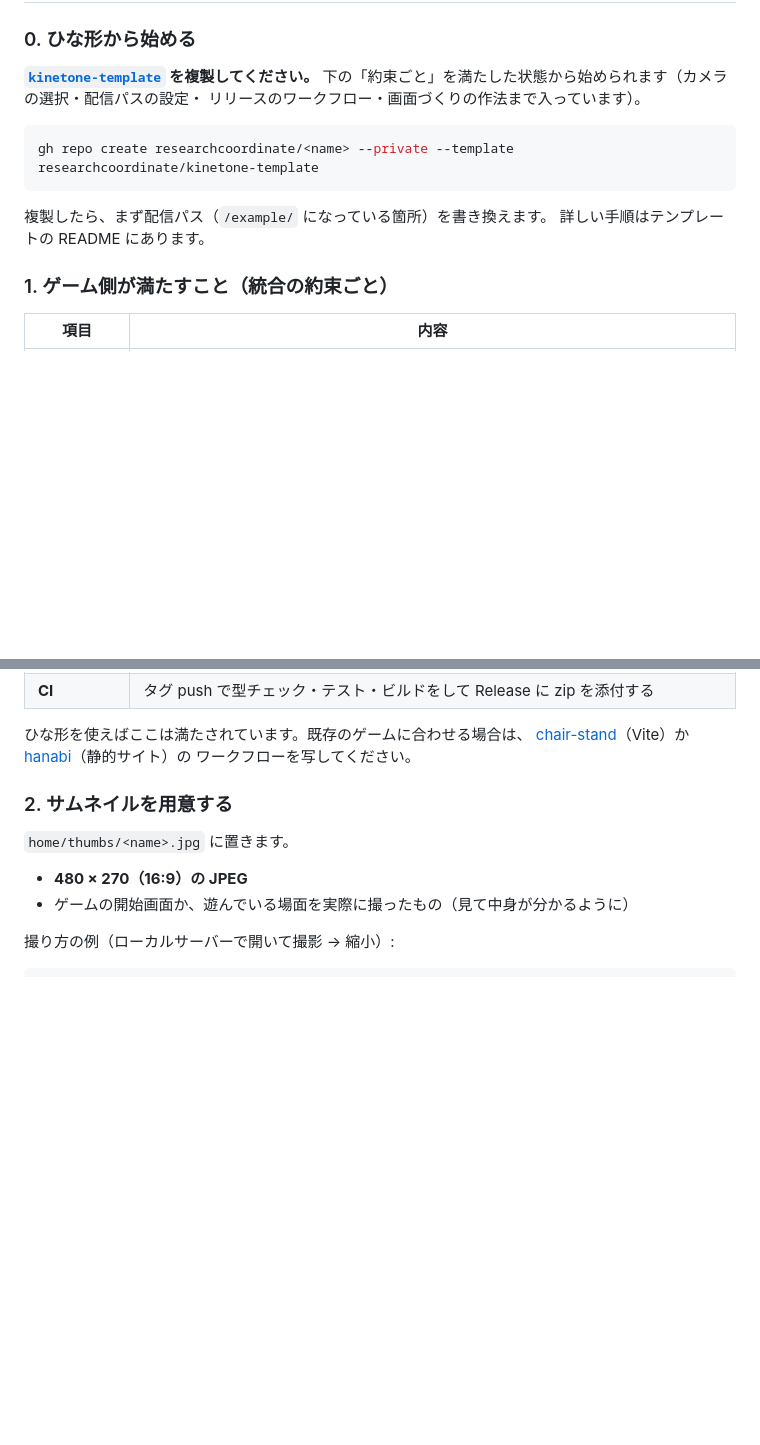
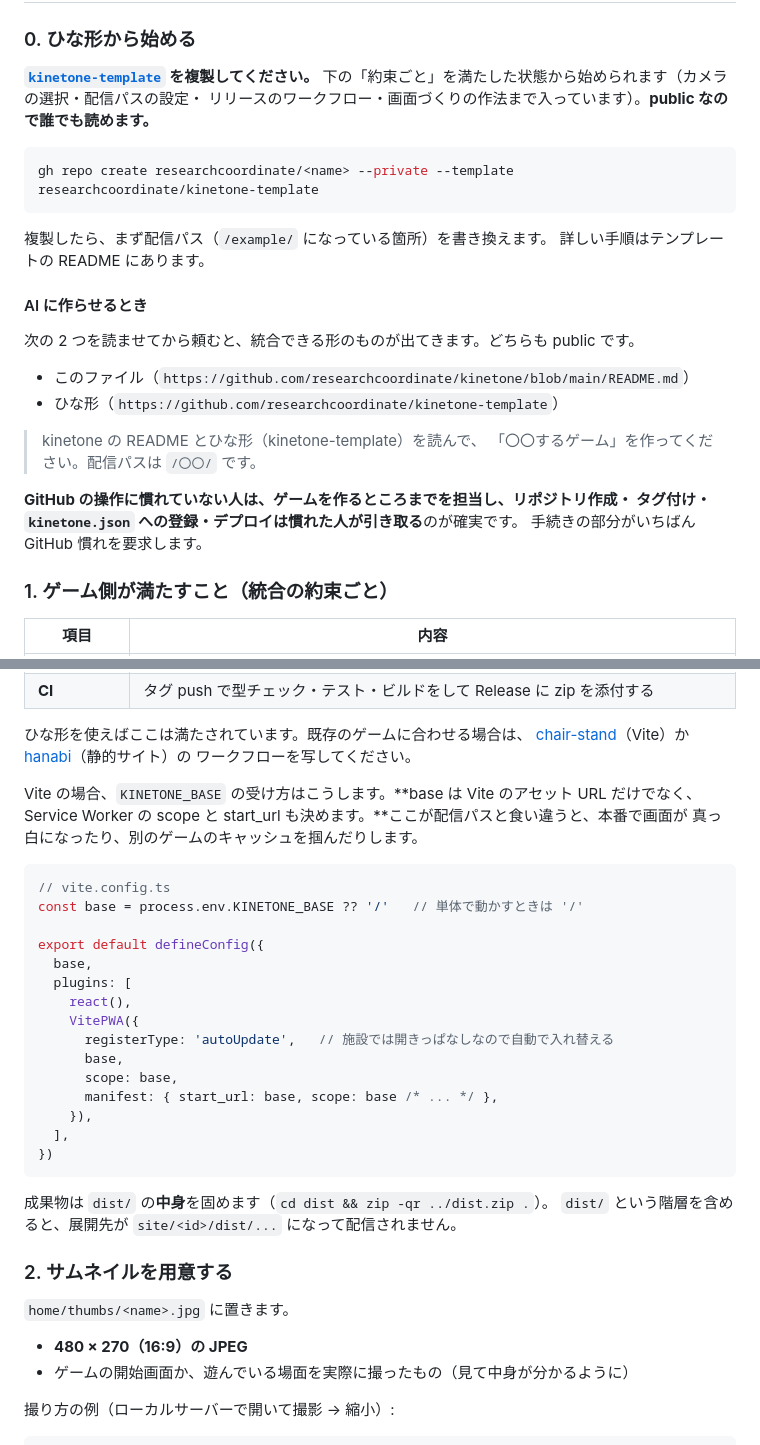
Before and after one commit to researchcoordinate/kinetone, a Markdown page: README.md, 2 parts joined by grey strips. GitHub-like rendering; blank space fills up the shorter version.

Commit message:
ひな形を public にし、README だけでも作れるようにする
「AI に README とひな形を読ませて新しいゲームを作らせたい」という使い方に対して、
ひな形が private だと認証なしに読めず成立しなかった。中身はカメラ組み込み済みの
骨組みだけで業務ロジックも秘密情報も含まないため public にした（カメラモジュールと
同じ判断）。

あわせて、ひな形が読めない状況でも正しいものが書けるよう、README に
vite.config.ts の要点（KINETONE_BASE を base・Service Worker の scope・start_url へ
渡す）と、成果物は dist/ の中身を固める点を直接書いた。ここを外すと本番で画面が
真っ白になるか、配信先のパスがずれる。

GitHub 操作に慣れていない人向けに、ゲームを作るところまでと、リポジトリ作成・
タグ付け・登録・デプロイを分担する進め方も書いた。手続きの部分がいちばん
GitHub 慣れを要求するため。

Co-Authored-By: Claude Opus 5 (1M context) <noreply@anthropic.com>
Claude-Session: https://claude.ai/code/session_01YFgCt1pBd1bUUELXho3yRb

````diff
--- a/README.md
+++ b/README.md
@@ -68,7 +68,7 @@ npx firebase-tools deploy --only hosting   # 取得 → site/ を組み立て
 
 **[`kinetone-template`](https://github.com/researchcoordinate/kinetone-template) を複製してください。**
 下の「約束ごと」を満たした状態から始められます（カメラの選択・配信パスの設定・
-リリースのワークフロー・画面づくりの作法まで入っています）。
+リリースのワークフロー・画面づくりの作法まで入っています）。**public なので誰でも読めます。**
 
 ```bash
 gh repo create researchcoordinate/<name> --private --template researchcoordinate/kinetone-template
@@ -76,6 +76,20 @@ gh repo create researchcoordinate/<name> --private --template researchcoordinate
 
 複製したら、まず配信パス（`/example/` になっている箇所）を書き換えます。
 詳しい手順はテンプレートの README にあります。
+
+#### AI に作らせるとき
+
+次の 2 つを読ませてから頼むと、統合できる形のものが出てきます。どちらも public です。
+
+- このファイル（`https://github.com/researchcoordinate/kinetone/blob/main/README.md`）
+- ひな形（`https://github.com/researchcoordinate/kinetone-template`）
+
+> kinetone の README とひな形（kinetone-template）を読んで、
+> 「〇〇するゲーム」を作ってください。配信パスは `/〇〇/` です。
+
+**GitHub の操作に慣れていない人は、ゲームを作るところまでを担当し、リポジトリ作成・
+タグ付け・`kinetone.json` への登録・デプロイは慣れた人が引き取る**のが確実です。
+手続きの部分がいちばん GitHub 慣れを要求します。
 
 ### 1. ゲーム側が満たすこと（統合の約束ごと）
 
@@ -92,6 +106,31 @@ gh repo create researchcoordinate/<name> --private --template researchcoordinate
 [chair-stand](https://github.com/researchcoordinate/chair-stand/blob/main/.github/workflows/release.yml)（Vite）か
 [hanabi](https://github.com/researchcoordinate/hanabi/blob/main/.github/workflows/release.yml)（静的サイト）の
 ワークフローを写してください。
+
+Vite の場合、`KINETONE_BASE` の受け方はこうします。**base は Vite のアセット URL だけでなく、
+Service Worker の scope と start_url も決めます。**ここが配信パスと食い違うと、本番で画面が
+真っ白になったり、別のゲームのキャッシュを掴んだりします。
+
+```ts
+// vite.config.ts
+const base = process.env.KINETONE_BASE ?? '/'   // 単体で動かすときは '/'
+
+export default defineConfig({
+  base,
+  plugins: [
+    react(),
+    VitePWA({
+      registerType: 'autoUpdate',   // 施設では開きっぱなしなので自動で入れ替える
+      base,
+      scope: base,
+      manifest: { start_url: base, scope: base /* ... */ },
+    }),
+  ],
+})
+```
+
+成果物は `dist/` の**中身**を固めます（`cd dist && zip -qr ../dist.zip .`）。
+`dist/` という階層を含めると、展開先が `site/<id>/dist/...` になって配信されません。
 
 ### 2. サムネイルを用意する
 
````
